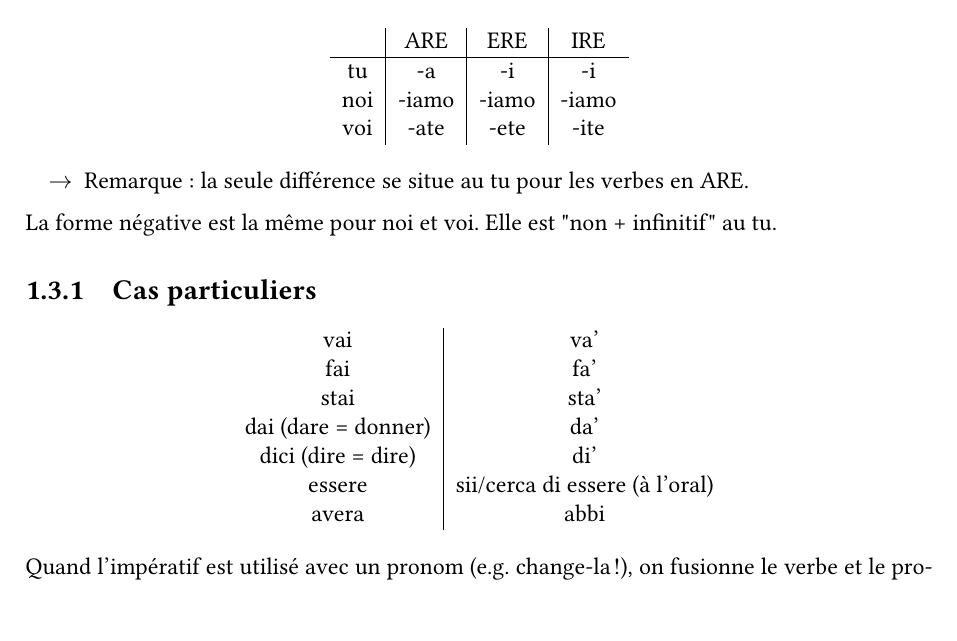
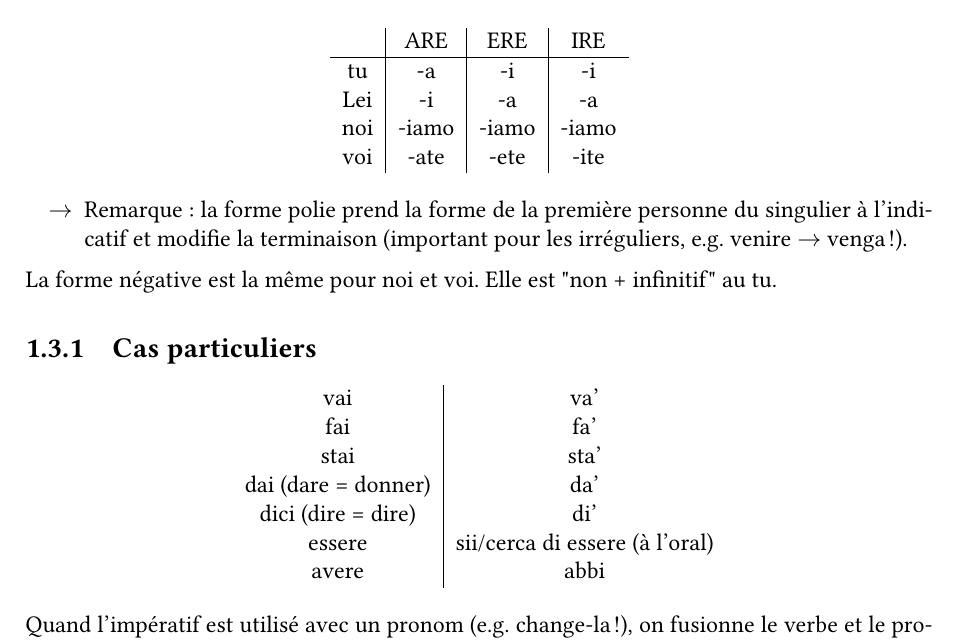
Before and after one commit to SimonDesmidt/Syntheses, a LaTeX document (LITAL1100-LITAL1300/LITAL.tex): part of page 5 of 17, cut so that both start at the same text, the shorter picture padded with empty space. Compiled offline with pdfLaTeX.

Commit message:
LITAL1300 S7-8-9

```diff
--- a/LITAL1100-LITAL1300/LITAL.tex
+++ b/LITAL1100-LITAL1300/LITAL.tex
@@ -257,12 +257,13 @@ Le gérondif sert à former "Stare + gérondif", i.e. "être en train de".
     \begin{tabular}{c|c|c|c}
         & ARE & ERE & IRE\\ \hline
         tu & -a & -i & -i \\
+        Lei & -i & -a & -a\\
         noi & -iamo & -iamo & -iamo \\
         voi & -ate & -ete & -ite \\
     \end{tabular}
 \end{center}
 \begin{itemize}
-    \item [$\rightarrow$] Remarque : la seule différence se situe au tu pour les verbes en ARE.
+    \item [$\rightarrow$] Remarque : la forme polie prend la forme de la première personne du singulier à l'indicatif et modifie la terminaison (important pour les irréguliers, e.g. venire $\rightarrow$ venga!).
 \end{itemize}
 La forme négative est la même pour noi et voi. Elle est "non + infinitif" au tu.
 \subsection{Cas particuliers}
@@ -274,7 +275,7 @@ La forme négative est la même pour noi et voi. Elle est "non + infinitif" au t
         dai (dare = donner) & da'\\
         dici (dire = dire) & di'\\
         essere & sii/cerca di essere (à l'oral)\\
-        avera & abbi\\
+        avere & abbi\\
     \end{tabular}
 \end{center}
 Quand l'impératif est utilisé avec un pronom (e.g. change-la!), on fusionne le verbe et le pronom, e.g. compraLA, leggiamoLO, apriteLE.
```
